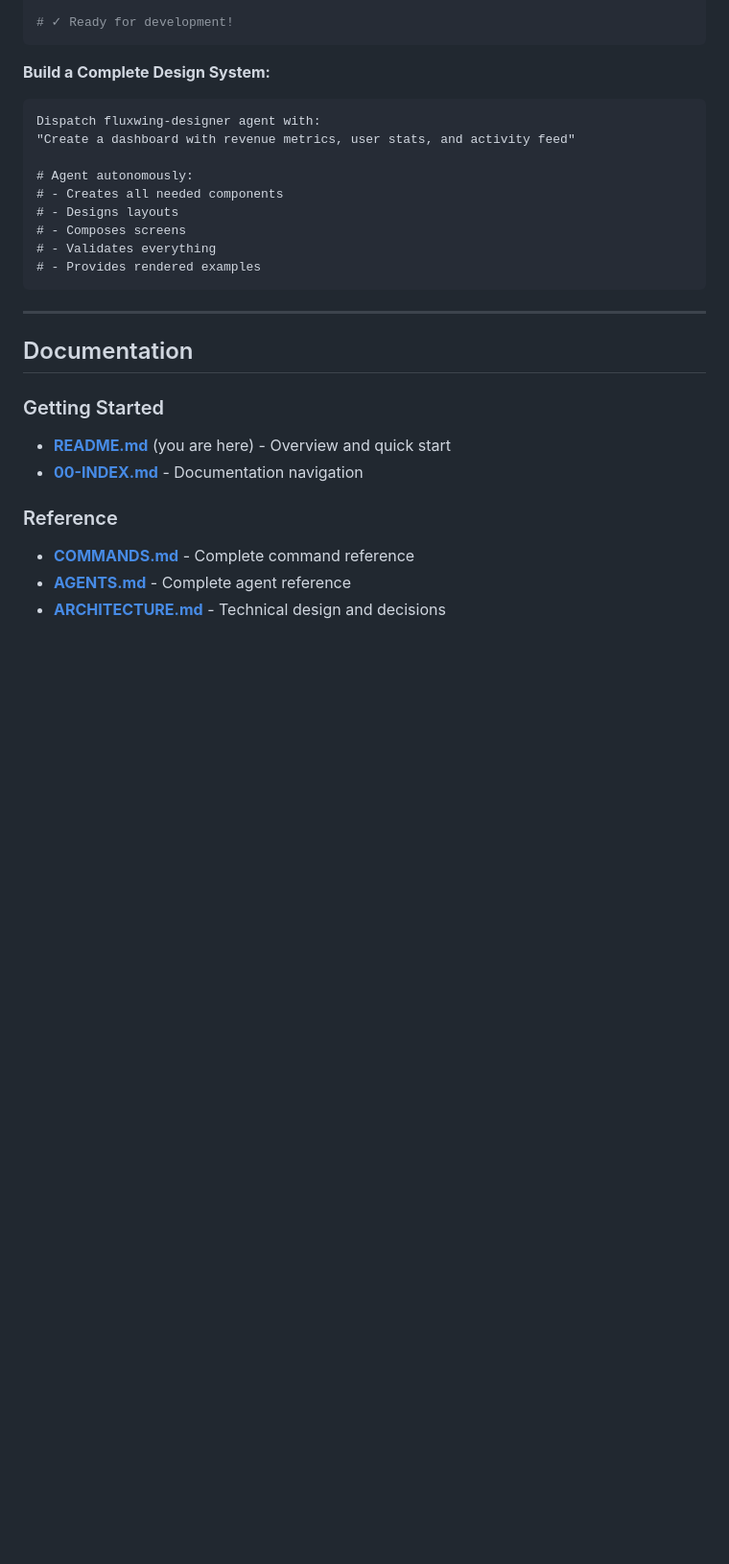
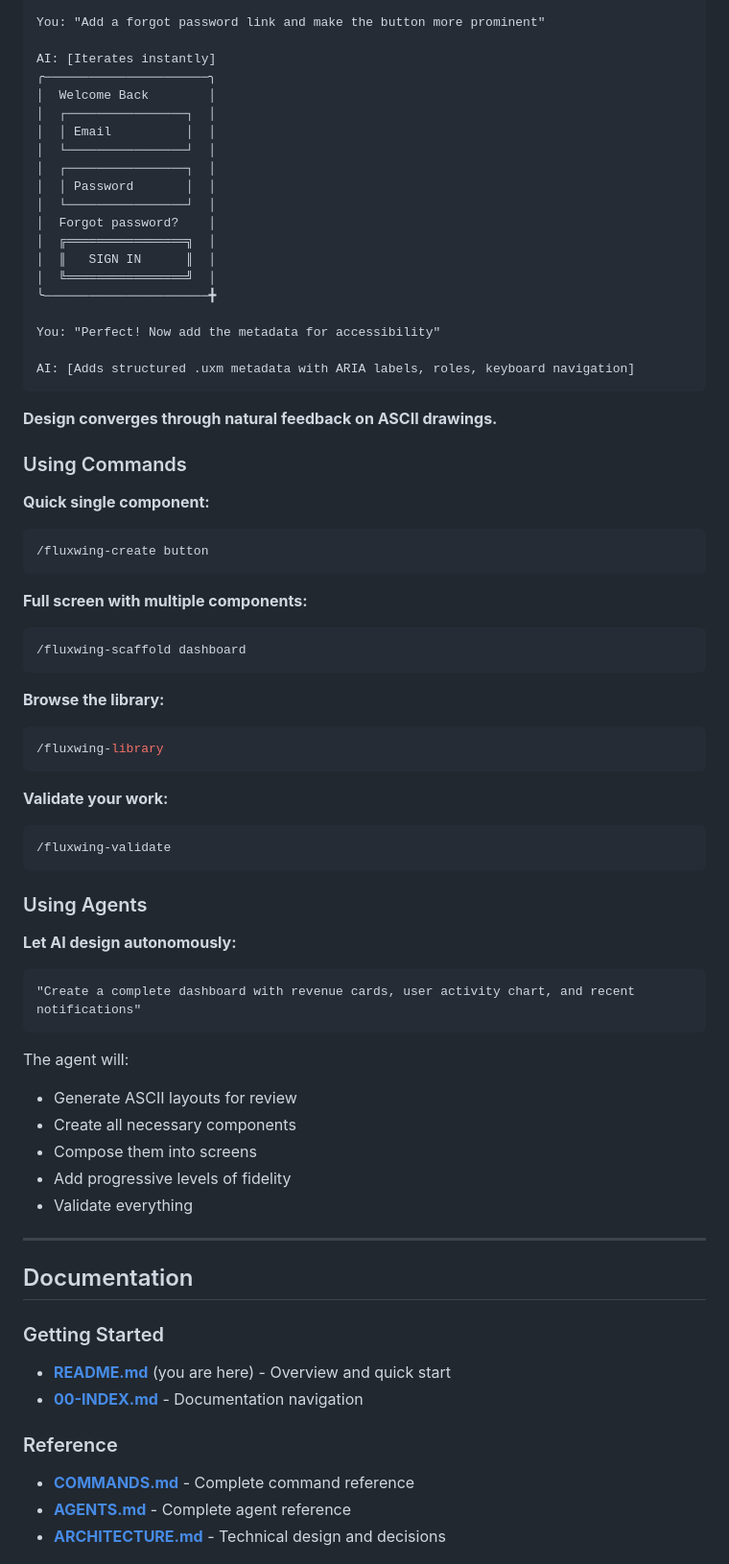
Before and after one commit to trabian/fluxwing-skills, a Markdown page: README.md, the part around one of its changes. Shown at 96% size. GitHub-like rendering; blank space fills up the shorter version.

````diff
--- a/README.md
+++ b/README.md
@@ -216,20 +256,63 @@ cat ./fluxwing/screens/login-screen.rendered.md
 
-# ✓ Ready for development!
+You: "Add a forgot password link and make the button more prominent"
+
+AI: [Iterates instantly]
+╭──────────────────────╮
+│  Welcome Back        │
+│  ┌────────────────┐  │
+│  │ Email          │  │
+│  └────────────────┘  │
+│  ┌────────────────┐  │
+│  │ Password       │  │
+│  └────────────────┘  │
+│  Forgot password?    │
+│  ╔════════════════╗  │
+│  ║   SIGN IN      ║  │
+│  ╚════════════════╝  │
+╰──────────────────────╋
+
+You: "Perfect! Now add the metadata for accessibility"
+
+AI: [Adds structured .uxm metadata with ARIA labels, roles, keyboard navigation]
 ```
 
-**Build a Complete Design System:**
+**Design converges through natural feedback on ASCII drawings.**
 
+### Using Commands
+
+**Quick single component:**
+```bash
+/fluxwing-create button
 ```
-Dispatch fluxwing-designer agent with:
-"Create a dashboard with revenue metrics, user stats, and activity feed"
 
-# Agent autonomously:
-# - Creates all needed components
-# - Designs layouts
-# - Composes screens
-# - Validates everything
-# - Provides rendered examples
+**Full screen with multiple components:**
+```bash
+/fluxwing-scaffold dashboard
 ```
+
+**Browse the library:**
+```bash
+/fluxwing-library
+```
+
+**Validate your work:**
+```bash
+/fluxwing-validate
+```
+
+### Using Agents
+
+**Let AI design autonomously:**
+```
+"Create a complete dashboard with revenue cards, user activity chart, and recent notifications"
+```
+
+The agent will:
+- Generate ASCII layouts for review
+- Create all necessary components
+- Compose them into screens
+- Add progressive levels of fidelity
+- Validate everything
 
 ---
 
````
Also changed, not shown: other parts of README.md (+59 -19 lines).
